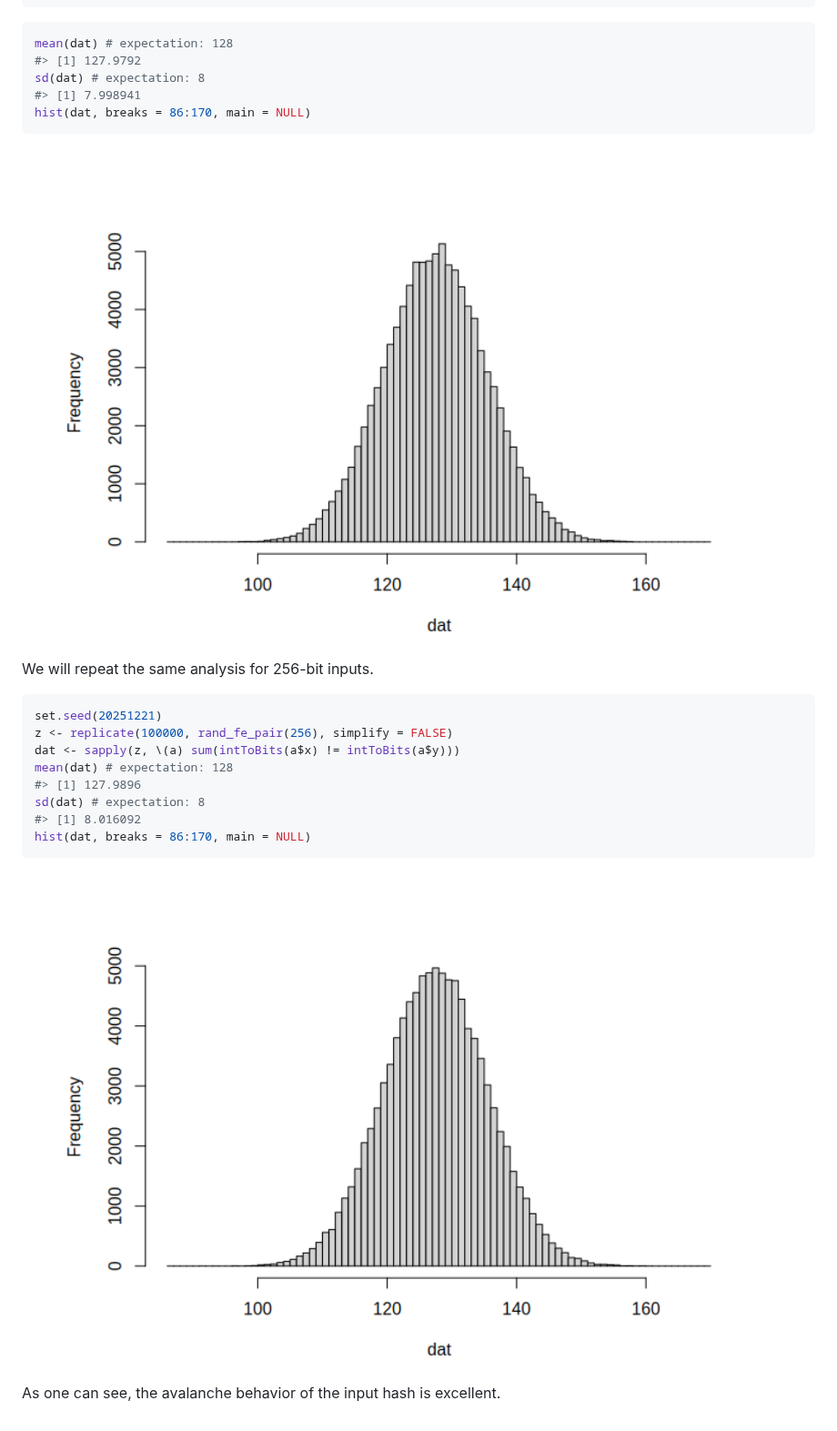
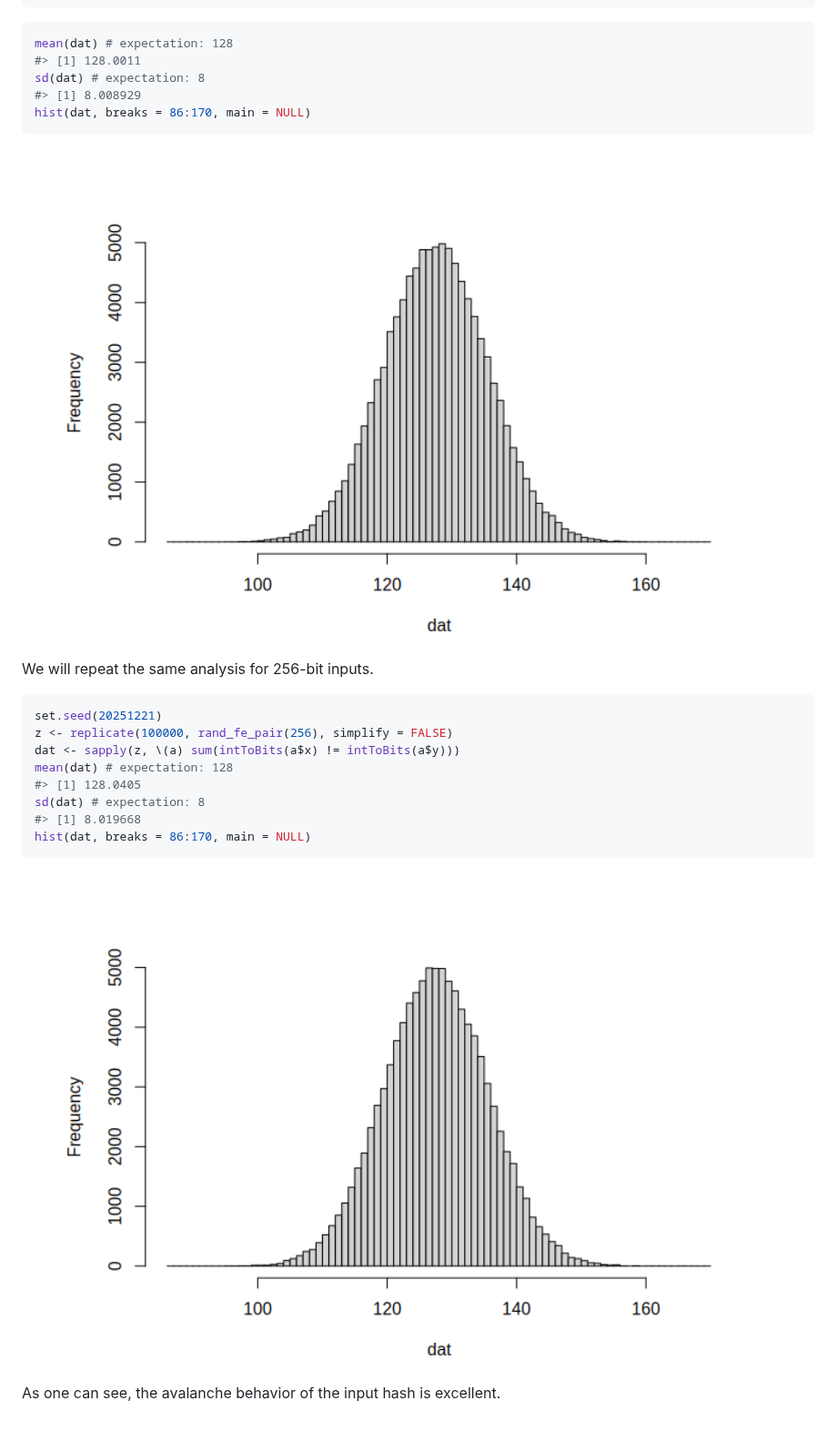
Before and after one commit to reedacartwright/ironseed, a Markdown page: README.md, the part around one of its changes. Shown at 91% size. GitHub-like rendering; pictures changed too: man/figures/README-analysis_256-1.png, man/figures/README-analysis_32-1.png.

````diff
--- a/README.md
+++ b/README.md
@@ -185,9 +185,9 @@ dat <- sapply(z, \(a) sum(intToBits(a$x) != intToBits(a$y)))
 
 ``` r
 mean(dat) # expectation: 128
-#> [1] 127.9792
+#> [1] 128.0011
 sd(dat) # expectation: 8
-#> [1] 7.998941
+#> [1] 8.008929
 hist(dat, breaks = 86:170, main = NULL)
 ```
 
@@ -200,9 +200,9 @@ set.seed(20251221)
 z <- replicate(100000, rand_fe_pair(256), simplify = FALSE)
 dat <- sapply(z, \(a) sum(intToBits(a$x) != intToBits(a$y)))
 mean(dat) # expectation: 128
-#> [1] 127.9896
+#> [1] 128.0405
 sd(dat) # expectation: 8
-#> [1] 8.016092
+#> [1] 8.019668
 hist(dat, breaks = 86:170, main = NULL)
 ```
 
````
Also changed, not shown: other parts of README.md (+20 -20 lines), 4 other files.
